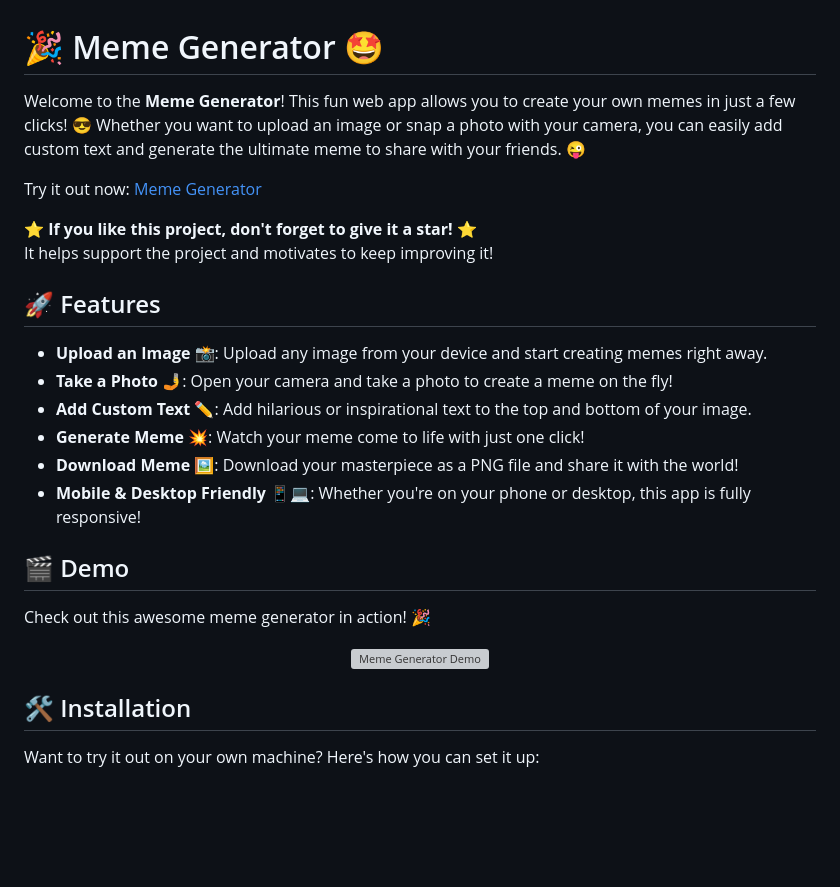
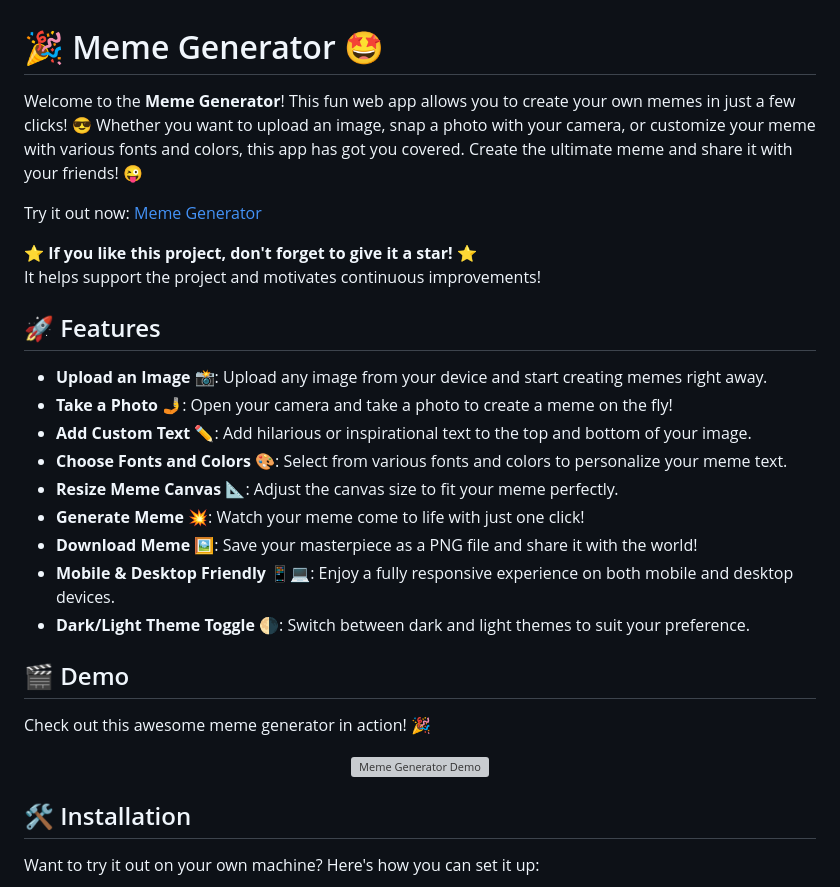
Before and after one commit to dsaikiran01/Meme-Generator, a Markdown page: README.md, the part around one of its changes. Drawn GitHub-style; blank space fills up the shorter version; grey boxes are pictures that could not be loaded.

```diff
--- a/README.md
+++ b/README.md
@@ -1,20 +1,23 @@
 # 🎉 Meme Generator 🤩
 
-Welcome to the **Meme Generator**! This fun web app allows you to create your own memes in just a few clicks! 😎 Whether you want to upload an image or snap a photo with your camera, you can easily add custom text and generate the ultimate meme to share with your friends. 😜
+Welcome to the **Meme Generator**! This fun web app allows you to create your own memes in just a few clicks! 😎 Whether you want to upload an image, snap a photo with your camera, or customize your meme with various fonts and colors, this app has got you covered. Create the ultimate meme and share it with your friends! 😜
 
 Try it out now: [Meme Generator](https://dsaikiran01.github.io/Meme-Generator/)
 
 ⭐️ **If you like this project, don't forget to give it a star!** ⭐️
-It helps support the project and motivates to keep improving it!
+It helps support the project and motivates continuous improvements!
 
 ## 🚀 Features
 
 - **Upload an Image** 📸: Upload any image from your device and start creating memes right away.
 - **Take a Photo** 🤳: Open your camera and take a photo to create a meme on the fly!
 - **Add Custom Text** ✏️: Add hilarious or inspirational text to the top and bottom of your image.
+- **Choose Fonts and Colors** 🎨: Select from various fonts and colors to personalize your meme text.
+- **Resize Meme Canvas** 📐: Adjust the canvas size to fit your meme perfectly.
 - **Generate Meme** 💥: Watch your meme come to life with just one click!
-- **Download Meme** 🖼️: Download your masterpiece as a PNG file and share it with the world!
-- **Mobile & Desktop Friendly** 📱💻: Whether you're on your phone or desktop, this app is fully responsive!
+- **Download Meme** 🖼️: Save your masterpiece as a PNG file and share it with the world!
+- **Mobile & Desktop Friendly** 📱💻: Enjoy a fully responsive experience on both mobile and desktop devices.
+- **Dark/Light Theme Toggle** 🌗: Switch between dark and light themes to suit your preference.
 
 ## 🎬 Demo
 
@@ -23,7 +26,6 @@ Check out this awesome meme generator in action! 🎉
 <p align="center">
     <img src="https://github.com/user-attachments/assets/f235016e-ec6b-4f81-a85f-c317c3b48b6f" alt="Meme Generator Demo">
 </p>
-
 
 ## 🛠️ Installation
 
```
Also changed, not shown: other parts of README.md (+31 -19 lines).
